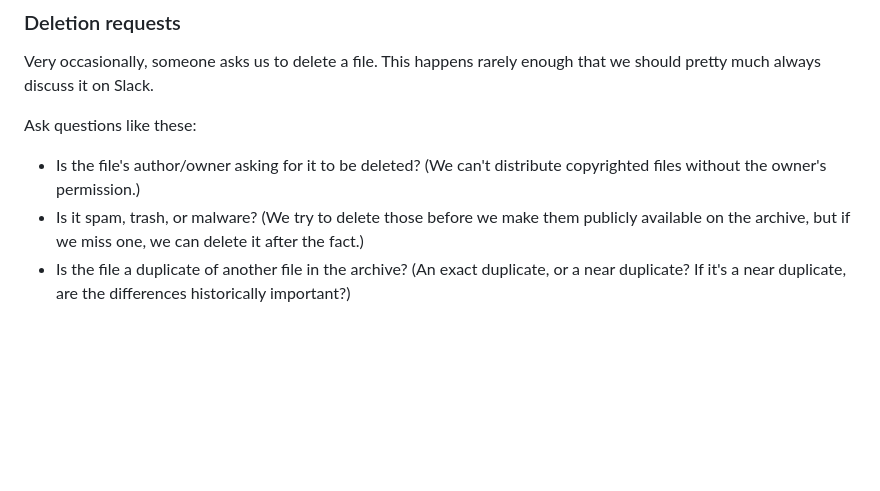
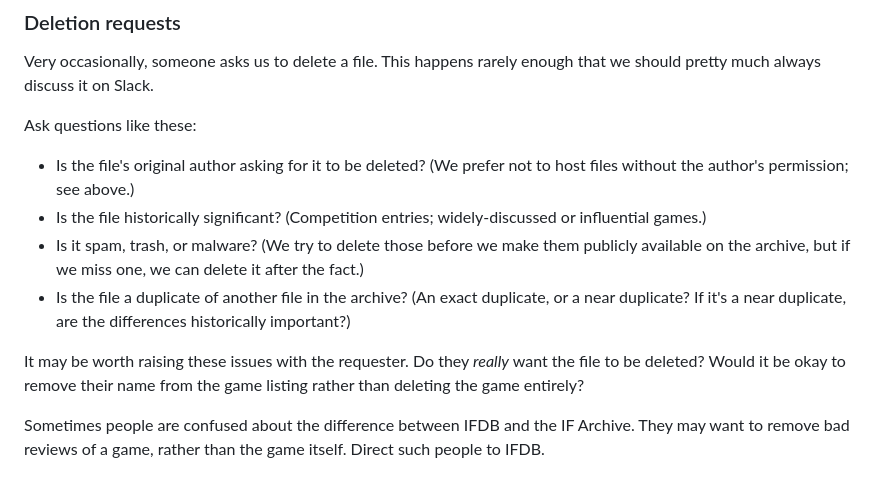
Before and after one commit to iftechfoundation/ifarchive-static, a Markdown page: md/org-procedures.md, the part around the change. GitHub-like rendering; blank space fills up the shorter version.

Commit message:
More about file deletion requests.

```diff
--- a/md/org-procedures.md
+++ b/md/org-procedures.md
@@ -246,6 +246,11 @@ Very occasionally, someone asks us to delete a file. This happens rarely enough
 
 Ask questions like these:
 
-- Is the file's author/owner asking for it to be deleted? (We can't distribute copyrighted files without the owner's permission.)
+- Is the file's original author asking for it to be deleted? (We prefer not to host files without the author's permission; see above.)
+- Is the file historically significant? (Competition entries; widely-discussed or influential games.)
 - Is it spam, trash, or malware? (We try to delete those before we make them publicly available on the archive, but if we miss one, we can delete it after the fact.)
 - Is the file a duplicate of another file in the archive? (An exact duplicate, or a near duplicate? If it's a near duplicate, are the differences historically important?)
+
+It may be worth raising these issues with the requester. Do they *really* want the file to be deleted? Would it be okay to remove their name from the game listing rather than deleting the game entirely?
+
+Sometimes people are confused about the difference between IFDB and the IF Archive. They may want to remove bad reviews of a game, rather than the game itself. Direct such people to IFDB.
```
